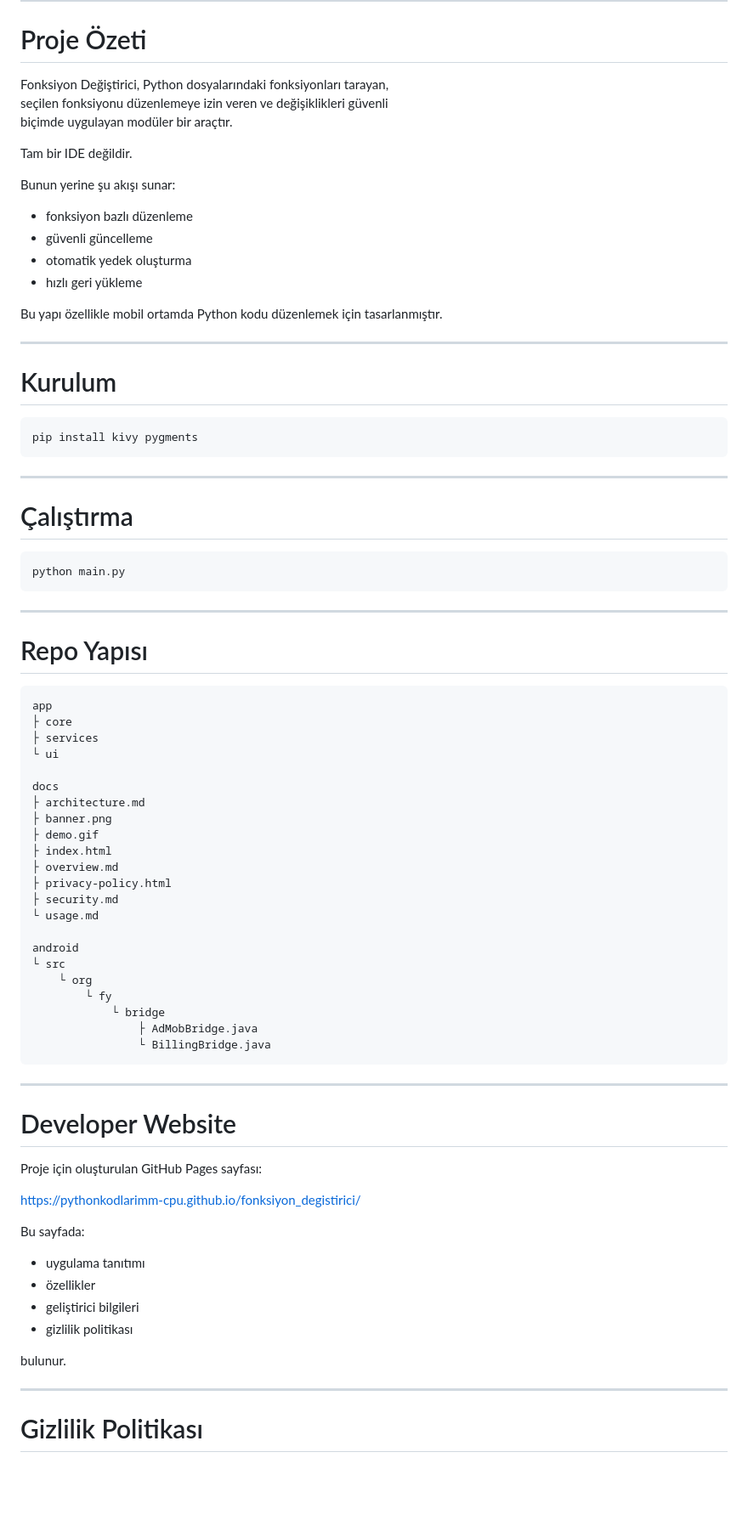
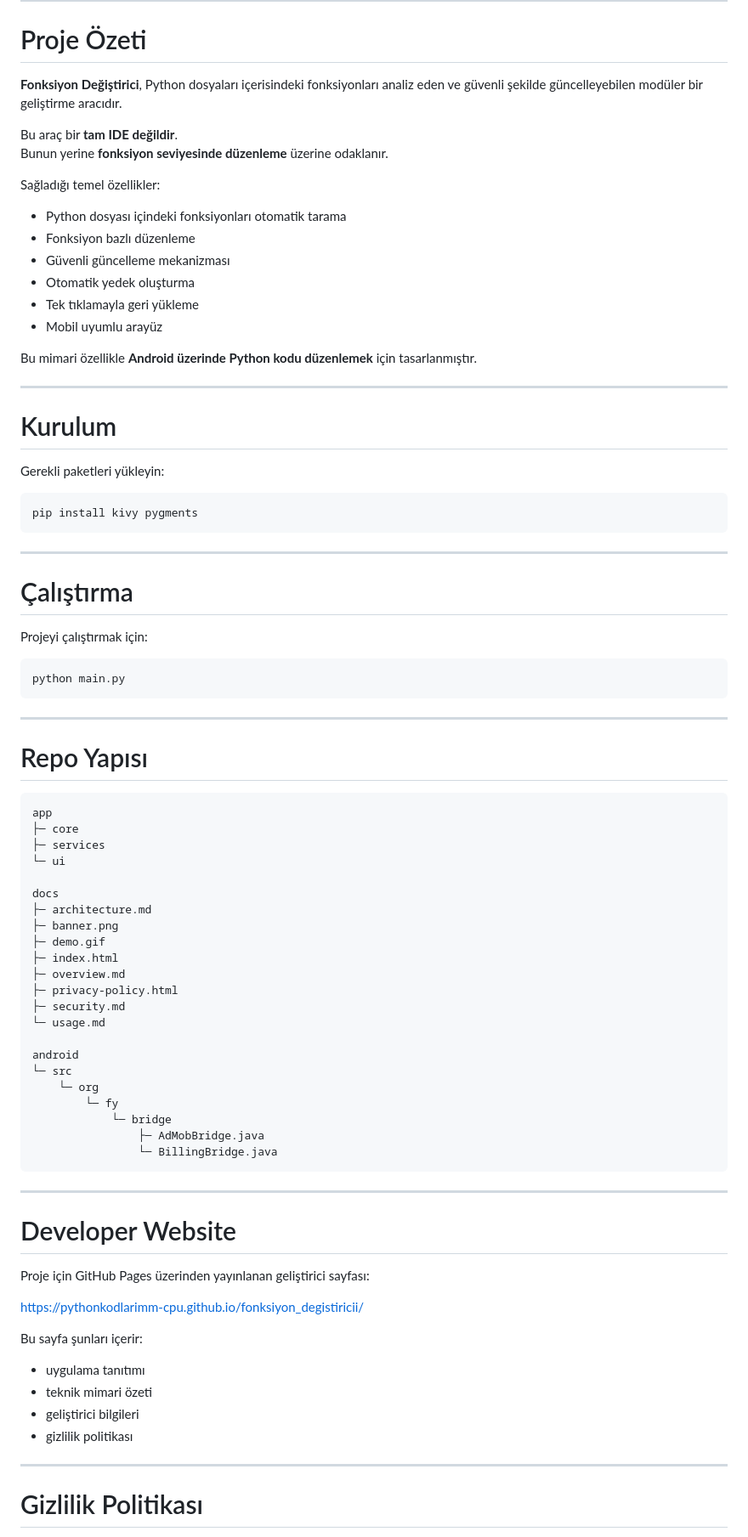
Before and after one commit to pythonkodlarimm-cpu/fonksiyon_degistiricii, a Markdown page: README.md, the part around one of its changes. Shown at 85% size. Rendered like a GitHub page; blank space fills up the shorter version.

````diff
--- a/README.md
+++ b/README.md
@@ -52,24 +56,27 @@ Python fonksiyonlarını güvenli biçimde tarayan, düzenleyen, güncelleyen ve
 
 # Proje Özeti
 
-Fonksiyon Değiştirici, Python dosyalarındaki fonksiyonları tarayan,
-seçilen fonksiyonu düzenlemeye izin veren ve değişiklikleri güvenli
-biçimde uygulayan modüler bir araçtır.
+**Fonksiyon Değiştirici**, Python dosyaları içerisindeki fonksiyonları analiz eden ve güvenli şekilde güncelleyebilen modüler bir geliştirme aracıdır.
 
-Tam bir IDE değildir.
+Bu araç bir **tam IDE değildir**.
+Bunun yerine **fonksiyon seviyesinde düzenleme** üzerine odaklanır.
 
-Bunun yerine şu akışı sunar:
+Sağladığı temel özellikler:
 
-- fonksiyon bazlı düzenleme
-- güvenli güncelleme
-- otomatik yedek oluşturma
-- hızlı geri yükleme
+- Python dosyası içindeki fonksiyonları otomatik tarama
+- Fonksiyon bazlı düzenleme
+- Güvenli güncelleme mekanizması
+- Otomatik yedek oluşturma
+- Tek tıklamayla geri yükleme
+- Mobil uyumlu arayüz
 
-Bu yapı özellikle mobil ortamda Python kodu düzenlemek için tasarlanmıştır.
+Bu mimari özellikle **Android üzerinde Python kodu düzenlemek** için tasarlanmıştır.
 
 ---
 
 # Kurulum
+
+Gerekli paketleri yükleyin:
 
 ```bash
 pip install kivy pygments
@@ -79,6 +86,8 @@ pip install kivy pygments
 
 # Çalıştırma
 
+Projeyi çalıştırmak için:
+
 ```bash
 python main.py
 ```
@@ -87,47 +96,45 @@ python main.py
 
 # Repo Yapısı
 
-```text
+```
 app
-├ core
-├ services
-└ ui
+├─ core
+├─ services
+└─ ui
 
 docs
-├ architecture.md
-├ banner.png
-├ demo.gif
-├ index.html
-├ overview.md
-├ privacy-policy.html
-├ security.md
-└ usage.md
+├─ architecture.md
+├─ banner.png
+├─ demo.gif
+├─ index.html
+├─ overview.md
+├─ privacy-policy.html
+├─ security.md
+└─ usage.md
 
 android
-└ src
-    └ org
-        └ fy
-            └ bridge
-                ├ AdMobBridge.java
-                └ BillingBridge.java
+└─ src
+    └─ org
+        └─ fy
+            └─ bridge
+                ├─ AdMobBridge.java
+                └─ BillingBridge.java
 ```
 
 ---
 
 # Developer Website
 
-Proje için oluşturulan GitHub Pages sayfası:
+Proje için GitHub Pages üzerinden yayınlanan geliştirici sayfası:
 
-https://pythonkodlarimm-cpu.github.io/fonksiyon_degistirici/
+https://pythonkodlarimm-cpu.github.io/fonksiyon_degistiricii/
 
-Bu sayfada:
+Bu sayfa şunları içerir:
 
 - uygulama tanıtımı
-- özellikler
+- teknik mimari özeti
 - geliştirici bilgileri
 - gizlilik politikası
-
-bulunur.
 
 ---
 
````
Also changed, not shown: other parts of README.md (+16 -12 lines).
